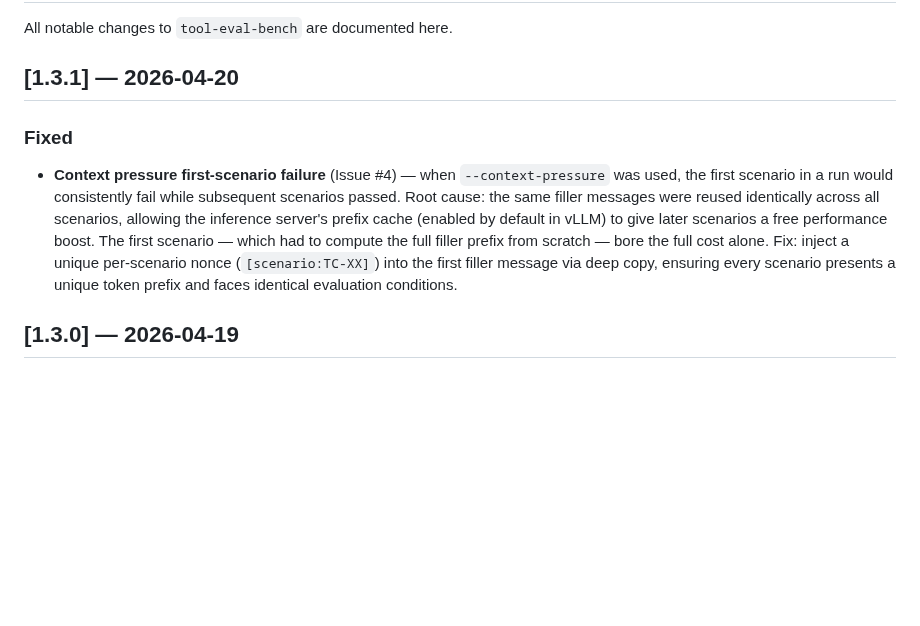
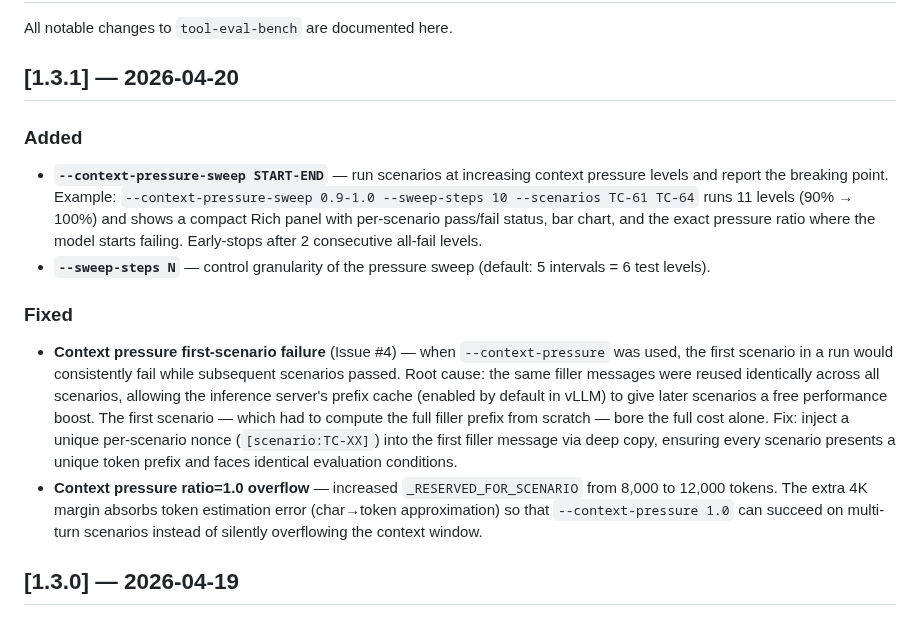
Before and after one commit to SeraphimSerapis/tool-eval-bench, a Markdown page: CHANGELOG.md, the part around the change. Rendered like a GitHub page; blank space fills up the shorter version.

```diff
--- a/CHANGELOG.md
+++ b/CHANGELOG.md
@@ -3,6 +3,17 @@
 All notable changes to `tool-eval-bench` are documented here.
 
 ## [1.3.1] — 2026-04-20
+
+### Added
+
+- **`--context-pressure-sweep START-END`** — run scenarios at increasing context pressure
+  levels and report the breaking point.  Example:
+  `--context-pressure-sweep 0.9-1.0 --sweep-steps 10 --scenarios TC-61 TC-64`
+  runs 11 levels (90% → 100%) and shows a compact Rich panel with per-scenario
+  pass/fail status, bar chart, and the exact pressure ratio where the model starts
+  failing.  Early-stops after 2 consecutive all-fail levels.
+- **`--sweep-steps N`** — control granularity of the pressure sweep (default: 5
+  intervals = 6 test levels).
 
 ### Fixed
 
@@ -15,6 +26,10 @@ All notable changes to `tool-eval-bench` are documented here.
   per-scenario nonce (`[scenario:TC-XX]`) into the first filler message via deep copy,
   ensuring every scenario presents a unique token prefix and faces identical evaluation
   conditions.
+- **Context pressure ratio=1.0 overflow** — increased `_RESERVED_FOR_SCENARIO` from 8,000
+  to 12,000 tokens.  The extra 4K margin absorbs token estimation error (char→token
+  approximation) so that `--context-pressure 1.0` can succeed on multi-turn scenarios
+  instead of silently overflowing the context window.
 
 ## [1.3.0] — 2026-04-19
 
```
Also changed, not shown: README.md (+28 -2 lines), docs/images/benchmark-output.png (added), 4 other files.
